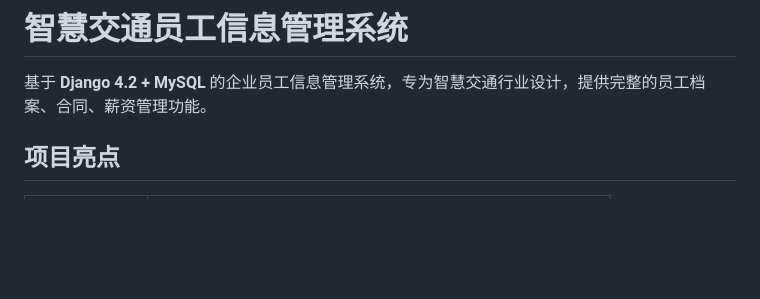
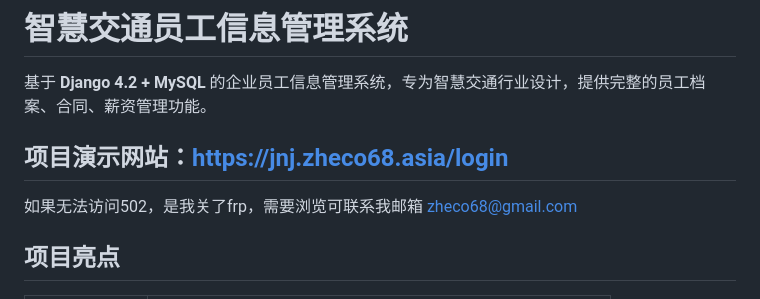
Before and after one commit to zheco68-collab/-Django-4.2-MySQL-, a Markdown page: README.md, the part around the change. Rendered like a GitHub page; blank space fills up the shorter version.

```diff
--- a/README.md
+++ b/README.md
@@ -1,6 +1,9 @@
 # 智慧交通员工信息管理系统
 
 基于 **Django 4.2 + MySQL** 的企业员工信息管理系统，专为智慧交通行业设计，提供完整的员工档案、合同、薪资管理功能。
+
+##  项目演示网站：https://jnj.zheco68.asia/login
+如果无法访问502，是我关了frp，需要浏览可联系我邮箱 zheco68@gmail.com
 
 ##  项目亮点
 
```
